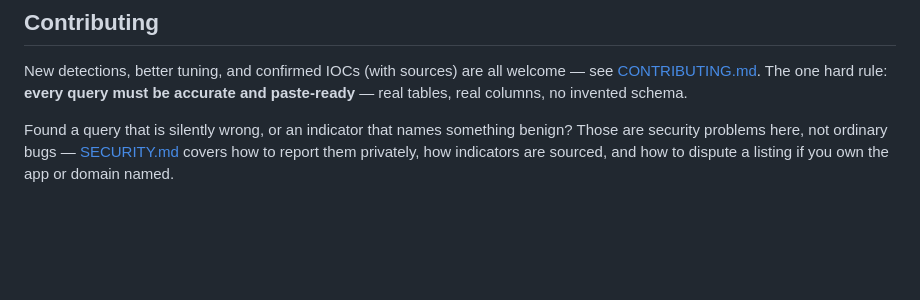
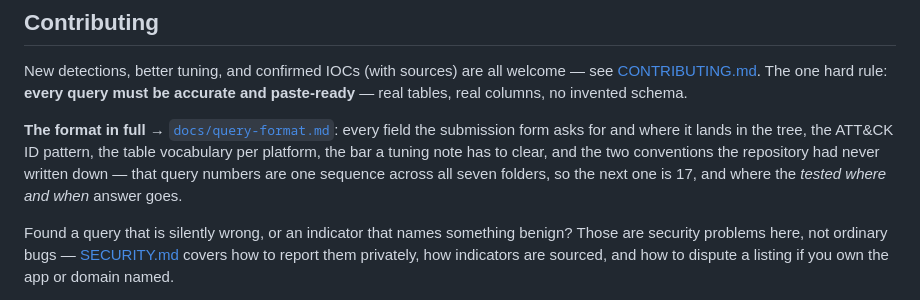
Before and after one commit to juandresrodca/EntraHuntKit, a Markdown page: README.md, the part around the change. Rendered like a GitHub page; blank space fills up the shorter version.

```diff
--- a/README.md
+++ b/README.md
@@ -120,6 +120,13 @@ These queries are for **defending tenants you are authorized to defend** — you
 
 New detections, better tuning, and confirmed IOCs (with sources) are all welcome — see [CONTRIBUTING.md](CONTRIBUTING.md). The one hard rule: **every query must be accurate and paste-ready** — real tables, real columns, no invented schema.
 
+**The format in full** → [`docs/query-format.md`](docs/query-format.md): every field
+the submission form asks for and where it lands in the tree, the ATT&CK ID pattern,
+the table vocabulary per platform, the bar a tuning note has to clear, and the two
+conventions the repository had never written down — that query numbers are one
+sequence across all seven folders, so the next one is 17, and where the *tested
+where and when* answer goes.
+
 Found a query that is silently wrong, or an indicator that names something benign? Those are security problems here, not ordinary bugs — [SECURITY.md](SECURITY.md) covers how to report them privately, how indicators are sourced, and how to dispute a listing if you own the app or domain named.
 
 Participation is governed by the [Code of Conduct](CODE_OF_CONDUCT.md).
```
Also changed, not shown: CONTRIBUTING.md (+6 -0 lines), docs/query-format.md (added, +297 -0 lines).
